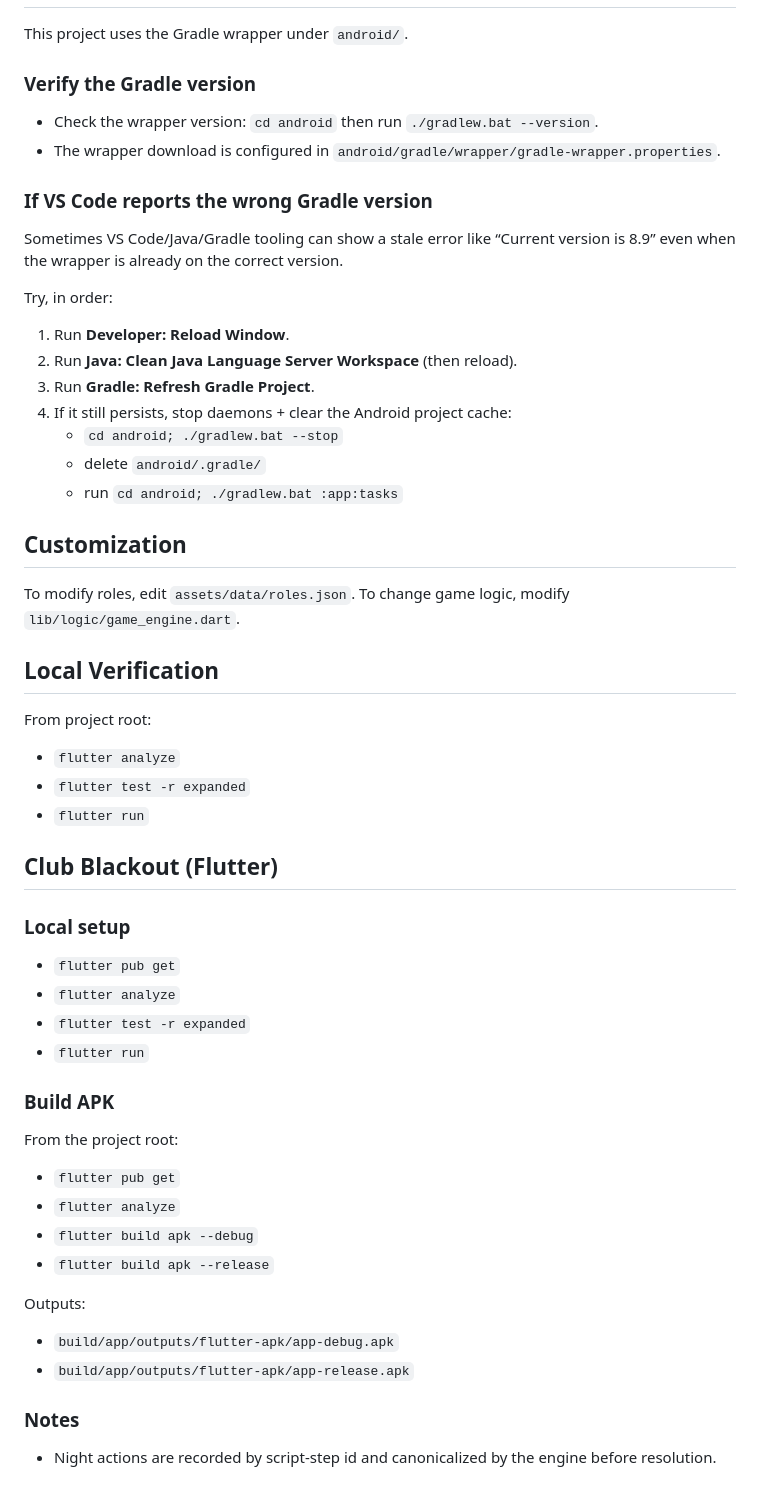
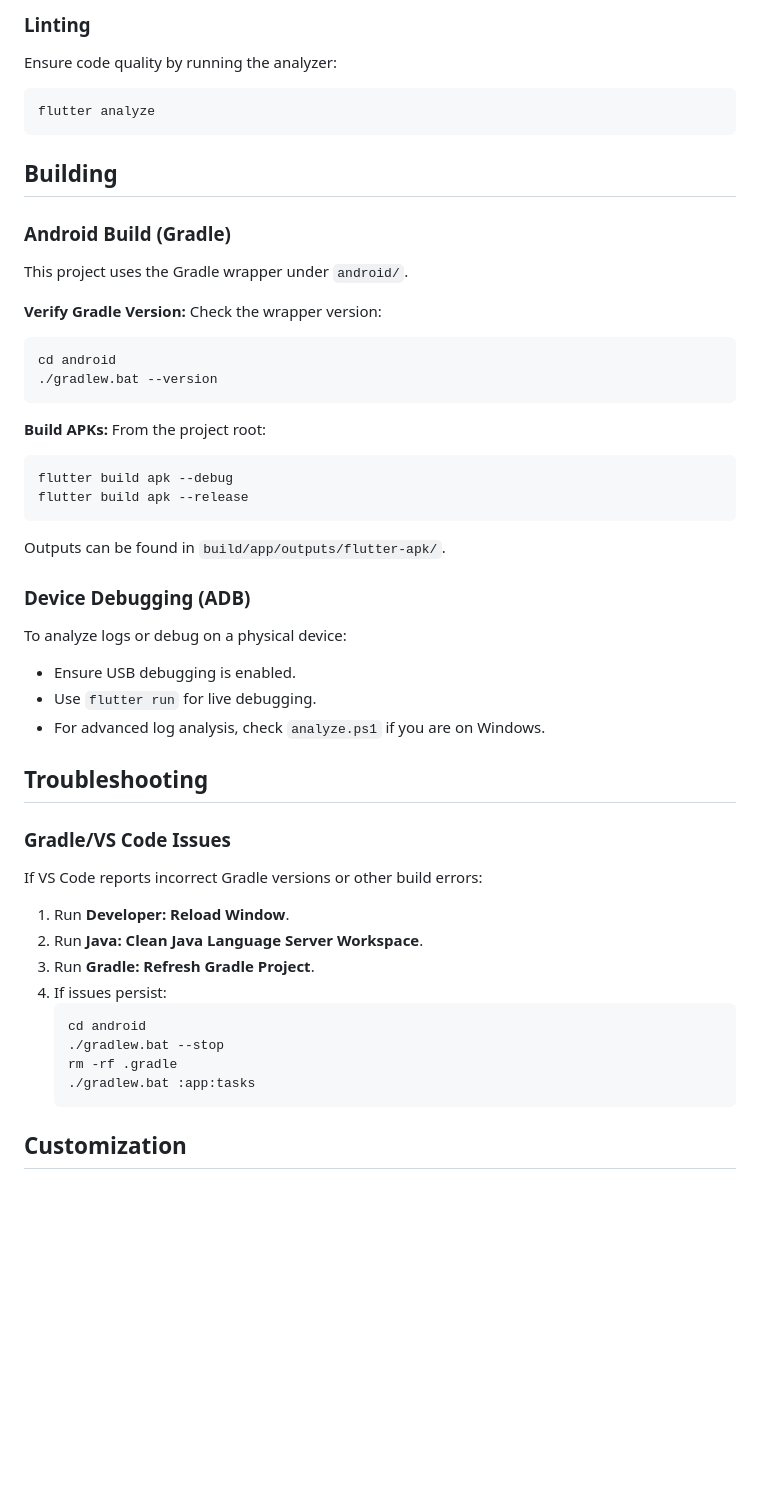
Before and after one commit to kimroutley/Club-Blackout-V3.1, a Markdown page: README.md, the part around one of its changes. Drawn GitHub-style; blank space fills up the shorter version.

````diff
--- a/README.md
+++ b/README.md
@@ -27,58 +70,54 @@ Built with Flutter and Material 3.
+### Linting
+
+Ensure code quality by running the analyzer:
+```bash
+flutter analyze
+```
+
+## Building
+
+### Android Build (Gradle)
 
 This project uses the Gradle wrapper under `android/`.
 
-### Verify the Gradle version
+**Verify Gradle Version:**
+Check the wrapper version:
+```bash
+cd android
+./gradlew.bat --version
+```
 
-- Check the wrapper version: `cd android` then run `./gradlew.bat --version`.
-- The wrapper download is configured in `android/gradle/wrapper/gradle-wrapper.properties`.
+**Build APKs:**
+From the project root:
+```bash
+flutter build apk --debug
+flutter build apk --release
+```
+Outputs can be found in `build/app/outputs/flutter-apk/`.
 
-### If VS Code reports the wrong Gradle version
+### Device Debugging (ADB)
 
-Sometimes VS Code/Java/Gradle tooling can show a stale error like “Current version is 8.9” even when the wrapper is already on the correct version.
+To analyze logs or debug on a physical device:
+*   Ensure USB debugging is enabled.
+*   Use `flutter run` for live debugging.
+*   For advanced log analysis, check `analyze.ps1` if you are on Windows.
 
-Try, in order:
+## Troubleshooting
 
-1. Run **Developer: Reload Window**.
-2. Run **Java: Clean Java Language Server Workspace** (then reload).
-3. Run **Gradle: Refresh Gradle Project**.
-4. If it still persists, stop daemons + clear the Android project cache:
-	- `cd android; ./gradlew.bat --stop`
-	- delete `android/.gradle/`
-	- run `cd android; ./gradlew.bat :app:tasks`
+### Gradle/VS Code Issues
+
+If VS Code reports incorrect Gradle versions or other build errors:
+
+1.  Run **Developer: Reload Window**.
+2.  Run **Java: Clean Java Language Server Workspace**.
+3.  Run **Gradle: Refresh Gradle Project**.
+4.  If issues persist:
+    ```bash
+    cd android
+    ./gradlew.bat --stop
+    rm -rf .gradle
+    ./gradlew.bat :app:tasks
+    ```
 
 ## Customization
 
-To modify roles, edit `assets/data/roles.json`.
-To change game logic, modify `lib/logic/game_engine.dart`.
-
-## Local Verification
-
-From project root:
-
-- `flutter analyze`
-- `flutter test -r expanded`
-- `flutter run`
-
-## Club Blackout (Flutter)
-
-### Local setup
-- `flutter pub get`
-- `flutter analyze`
-- `flutter test -r expanded`
-- `flutter run`
-
-### Build APK
-From the project root:
-
-- `flutter pub get`
-- `flutter analyze`
-- `flutter build apk --debug`
-- `flutter build apk --release`
-
-Outputs:
-- `build/app/outputs/flutter-apk/app-debug.apk`
-- `build/app/outputs/flutter-apk/app-release.apk`
-
-### Notes
-- Night actions are recorded by script-step id and canonicalized by the engine before resolution.
-
````
Also changed, not shown: other parts of README.md (+64 -49 lines).
